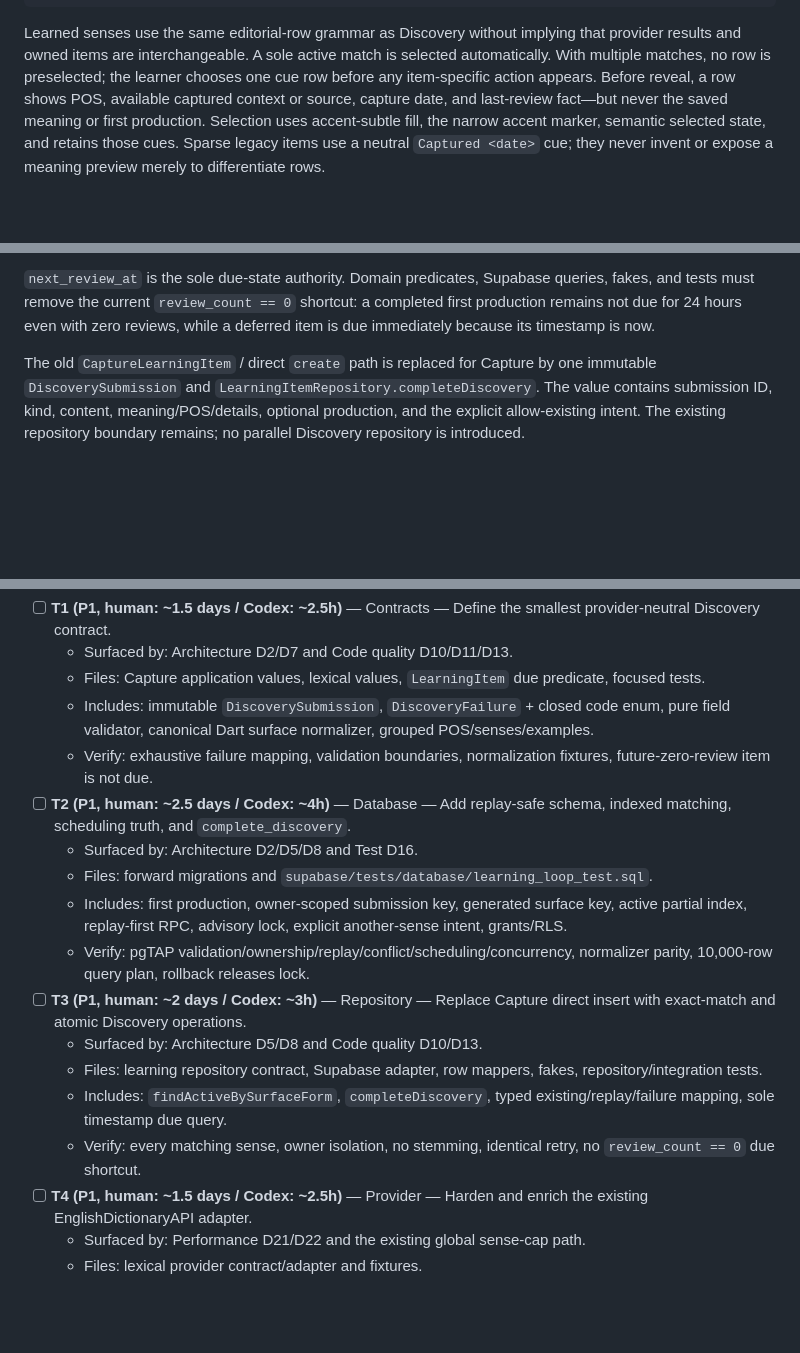
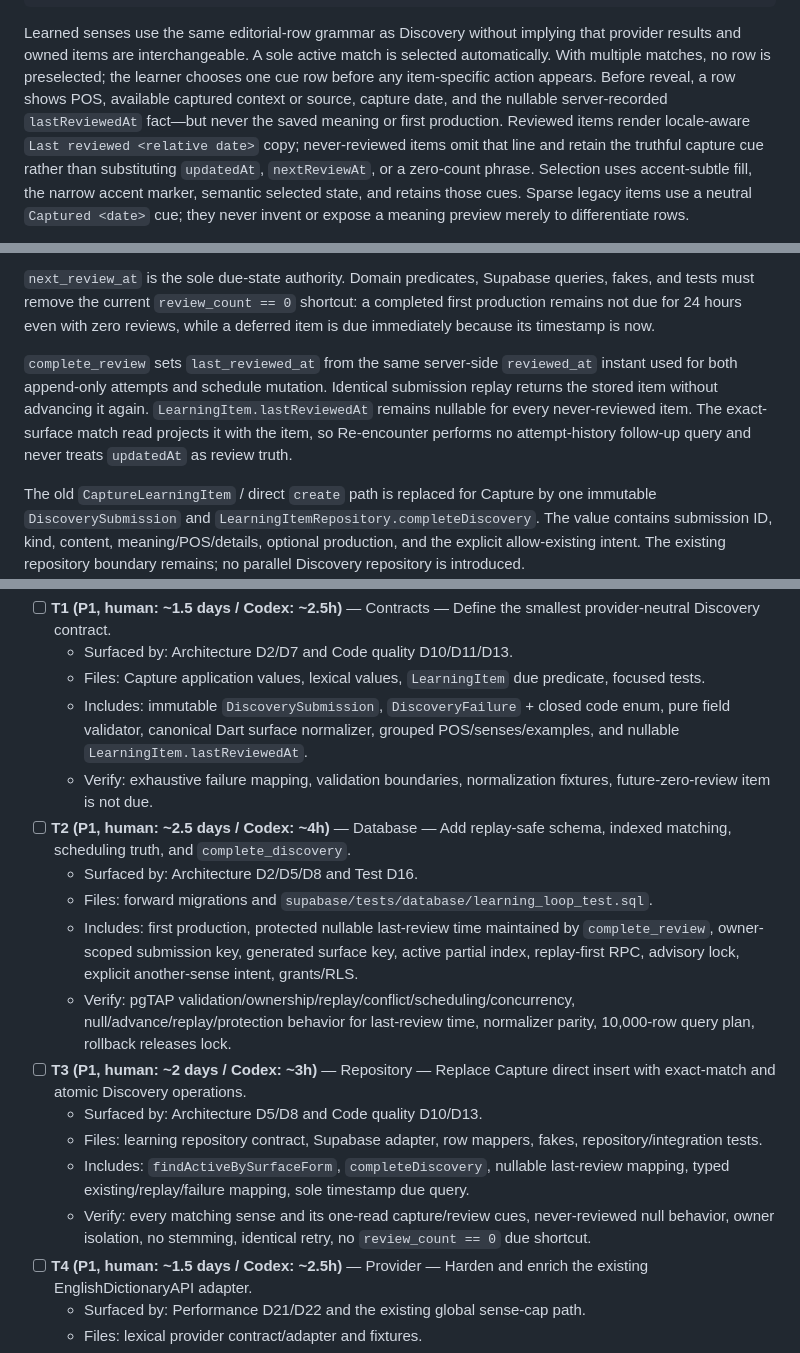
Before and after one commit to arthurwhitlock/whole-knowledge, a Markdown page: docs/plans/m1-discovery-core.md, 3 parts joined by grey strips. Rendered like a GitHub page; blank space fills up the shorter version.

Commit message:
WIP: define authoritative M1 review cue

```diff
--- a/docs/plans/m1-discovery-core.md
+++ b/docs/plans/m1-discovery-core.md
@@ -362,7 +362,11 @@ that provider results and owned items are interchangeable. A sole active match
 is selected automatically. With multiple matches, no row is preselected; the
 learner chooses one cue row before any item-specific action appears. Before
 reveal, a row shows POS, available captured context or source, capture date, and
-last-review fact—but never the saved meaning or first production. Selection uses
+the nullable server-recorded `lastReviewedAt` fact—but never the saved meaning
+or first production. Reviewed items render locale-aware `Last reviewed <relative
+date>` copy; never-reviewed items omit that line and retain the truthful capture
+cue rather than substituting `updatedAt`, `nextReviewAt`, or a zero-count phrase.
+Selection uses
 accent-subtle fill, the narrow accent marker, semantic selected state, and
 retains those cues. Sparse legacy items use a neutral `Captured <date>` cue;
 they never invent or expose a meaning preview merely to differentiate rows.
@@ -820,6 +827,13 @@ and are not retroactively rejected or rewritten.
 queries, fakes, and tests must remove the current `review_count == 0` shortcut:
 a completed first production remains not due for 24 hours even with zero
 reviews, while a deferred item is due immediately because its timestamp is now.
+
+`complete_review` sets `last_reviewed_at` from the same server-side
+`reviewed_at` instant used for both append-only attempts and schedule mutation.
+Identical submission replay returns the stored item without advancing it again.
+`LearningItem.lastReviewedAt` remains nullable for every never-reviewed item.
+The exact-surface match read projects it with the item, so Re-encounter performs
+no attempt-history follow-up query and never treats `updatedAt` as review truth.
 
 The old `CaptureLearningItem` / direct `create` path is replaced for Capture by
 one immutable `DiscoverySubmission` and
@@ -1391,18 +1410,18 @@ merge-conflict cost outweighs parallelism. T8 and T9 follow the integrated tree.
 - [ ] **T1 (P1, human: ~1.5 days / Codex: ~2.5h)** — Contracts — Define the smallest provider-neutral Discovery contract.
   - Surfaced by: Architecture D2/D7 and Code quality D10/D11/D13.
   - Files: Capture application values, lexical values, `LearningItem` due predicate, focused tests.
-  - Includes: immutable `DiscoverySubmission`, `DiscoveryFailure` + closed code enum, pure field validator, canonical Dart surface normalizer, grouped POS/senses/examples.
+  - Includes: immutable `DiscoverySubmission`, `DiscoveryFailure` + closed code enum, pure field validator, canonical Dart surface normalizer, grouped POS/senses/examples, and nullable `LearningItem.lastReviewedAt`.
   - Verify: exhaustive failure mapping, validation boundaries, normalization fixtures, future-zero-review item is not due.
 - [ ] **T2 (P1, human: ~2.5 days / Codex: ~4h)** — Database — Add replay-safe schema, indexed matching, scheduling truth, and `complete_discovery`.
   - Surfaced by: Architecture D2/D5/D8 and Test D16.
   - Files: forward migrations and `supabase/tests/database/learning_loop_test.sql`.
-  - Includes: first production, owner-scoped submission key, generated surface key, active partial index, replay-first RPC, advisory lock, explicit another-sense intent, grants/RLS.
-  - Verify: pgTAP validation/ownership/replay/conflict/scheduling/concurrency, normalizer parity, 10,000-row query plan, rollback releases lock.
+  - Includes: first production, protected nullable last-review time maintained by `complete_review`, owner-scoped submission key, generated surface key, active partial index, replay-first RPC, advisory lock, explicit another-sense intent, grants/RLS.
+  - Verify: pgTAP validation/ownership/replay/conflict/scheduling/concurrency, null/advance/replay/protection behavior for last-review time, normalizer parity, 10,000-row query plan, rollback releases lock.
 - [ ] **T3 (P1, human: ~2 days / Codex: ~3h)** — Repository — Replace Capture direct insert with exact-match and atomic Discovery operations.
   - Surfaced by: Architecture D5/D8 and Code quality D10/D13.
   - Files: learning repository contract, Supabase adapter, row mappers, fakes, repository/integration tests.
-  - Includes: `findActiveBySurfaceForm`, `completeDiscovery`, typed existing/replay/failure mapping, sole timestamp due query.
-  - Verify: every matching sense, owner isolation, no stemming, identical retry, no `review_count == 0` due shortcut.
+  - Includes: `findActiveBySurfaceForm`, `completeDiscovery`, nullable last-review mapping, typed existing/replay/failure mapping, sole timestamp due query.
+  - Verify: every matching sense and its one-read capture/review cues, never-reviewed null behavior, owner isolation, no stemming, identical retry, no `review_count == 0` due shortcut.
 - [ ] **T4 (P1, human: ~1.5 days / Codex: ~2.5h)** — Provider — Harden and enrich the existing EnglishDictionaryAPI adapter.
   - Surfaced by: Performance D21/D22 and the existing global sense-cap path.
   - Files: lexical provider contract/adapter and fixtures.
```
Also changed, not shown: other parts of docs/plans/m1-discovery-core.md (+11 -3 lines).
